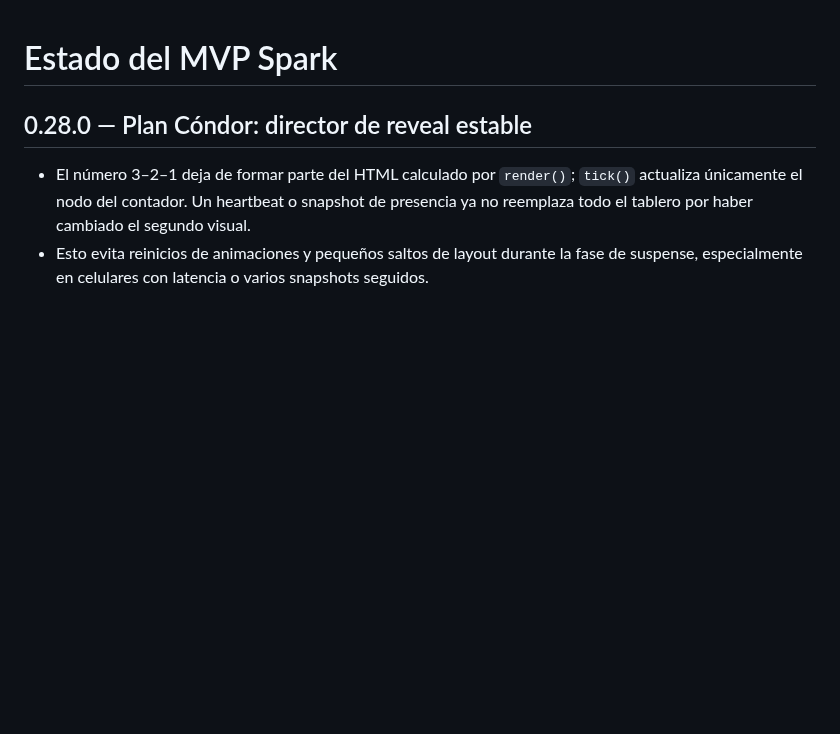
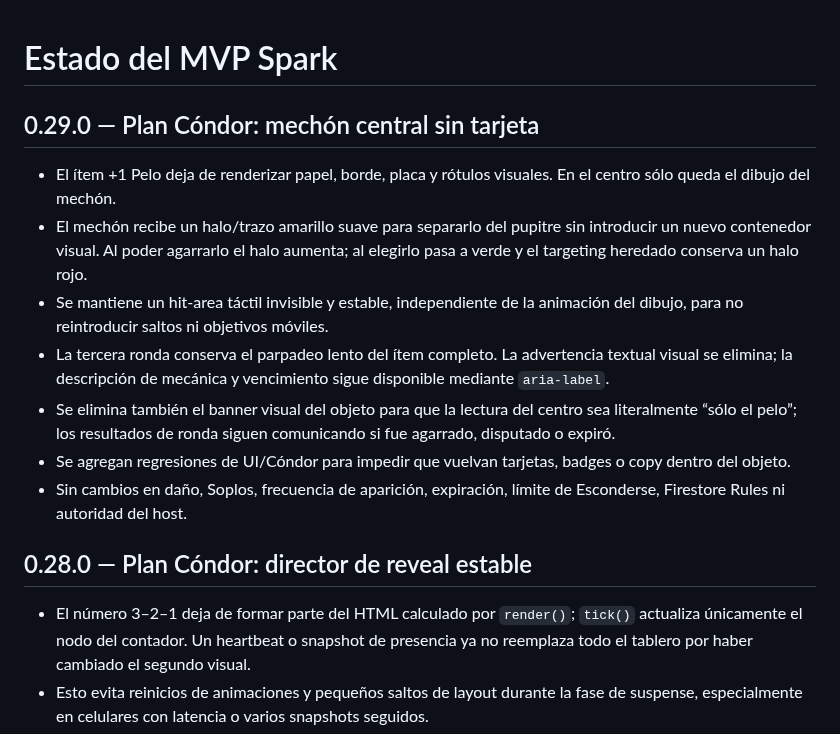
Before and after one commit to guerrasur/pelaobolao, a Markdown page: docs/STATUS.md, the part around the change. Drawn GitHub-style; blank space fills up the shorter version.

Commit message:
Estado v0.29.0: item central limpio

```diff
--- a/docs/STATUS.md
+++ b/docs/STATUS.md
@@ -1,4 +1,14 @@
 # Estado del MVP Spark
+
+## 0.29.0 — Plan Cóndor: mechón central sin tarjeta
+
+- El ítem +1 Pelo deja de renderizar papel, borde, placa y rótulos visuales. En el centro sólo queda el dibujo del mechón.
+- El mechón recibe un halo/trazo amarillo suave para separarlo del pupitre sin introducir un nuevo contenedor visual. Al poder agarrarlo el halo aumenta; al elegirlo pasa a verde y el targeting heredado conserva un halo rojo.
+- Se mantiene un hit-area táctil invisible y estable, independiente de la animación del dibujo, para no reintroducir saltos ni objetivos móviles.
+- La tercera ronda conserva el parpadeo lento del ítem completo. La advertencia textual visual se elimina; la descripción de mecánica y vencimiento sigue disponible mediante `aria-label`.
+- Se elimina también el banner visual del objeto para que la lectura del centro sea literalmente “sólo el pelo”; los resultados de ronda siguen comunicando si fue agarrado, disputado o expiró.
+- Se agregan regresiones de UI/Cóndor para impedir que vuelvan tarjetas, badges o copy dentro del objeto.
+- Sin cambios en daño, Soplos, frecuencia de aparición, expiración, límite de Esconderse, Firestore Rules ni autoridad del host.
 
 ## 0.28.0 — Plan Cóndor: director de reveal estable
 
```
